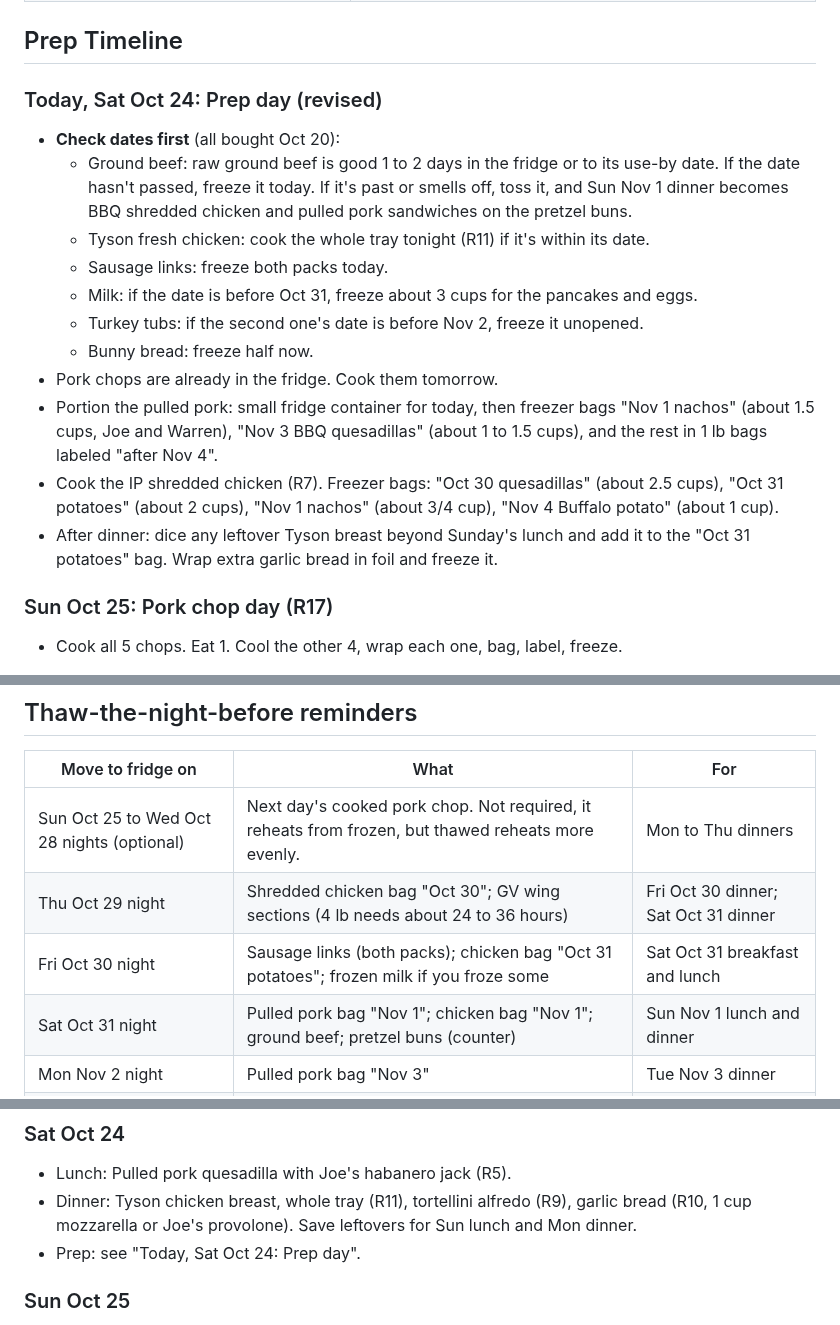
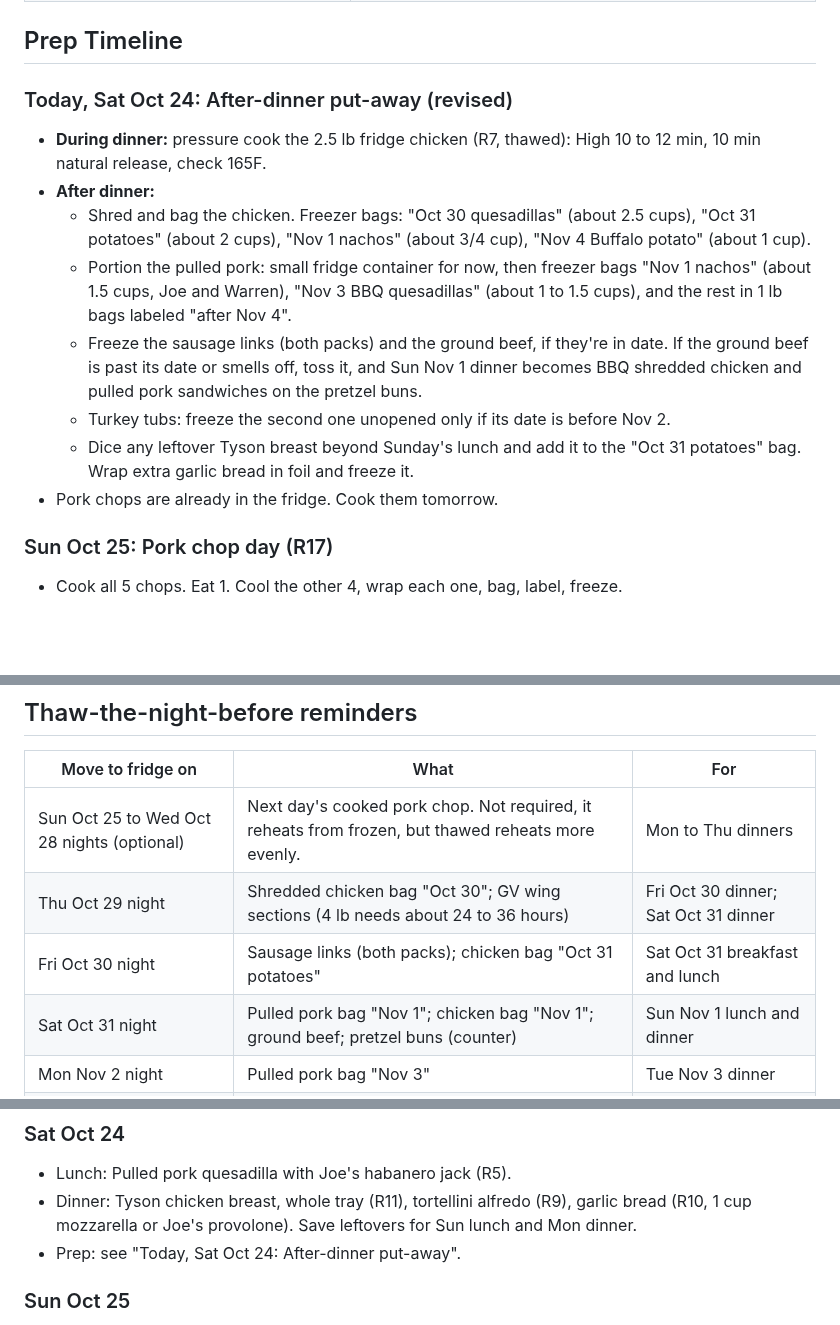
Before and after one commit to T3ckfr3ak1/recipes, a Markdown page: meal-plan/2026-10-20_to_2026-11-04.md, 3 parts joined by grey strips. GitHub-like rendering; blank space fills up the shorter version.

Commit message:
Meal plan: Sat Oct 24 after-dinner put-away; drop milk and bread freezing

```diff
--- a/meal-plan/2026-10-20_to_2026-11-04.md
+++ b/meal-plan/2026-10-20_to_2026-11-04.md
@@ -62,18 +62,15 @@ Augustus backup: if he won't eat a meal, use a spare Mission tortilla for a chee
 
 ## Prep Timeline
 
-### Today, Sat Oct 24: Prep day (revised)
-- **Check dates first** (all bought Oct 20):
-  - Ground beef: raw ground beef is good 1 to 2 days in the fridge or to its use-by date. If the date hasn't passed, freeze it today. If it's past or smells off, toss it, and Sun Nov 1 dinner becomes BBQ shredded chicken and pulled pork sandwiches on the pretzel buns.
-  - Tyson fresh chicken: cook the whole tray tonight (R11) if it's within its date.
-  - Sausage links: freeze both packs today.
-  - Milk: if the date is before Oct 31, freeze about 3 cups for the pancakes and eggs.
-  - Turkey tubs: if the second one's date is before Nov 2, freeze it unopened.
-  - Bunny bread: freeze half now.
+### Today, Sat Oct 24: After-dinner put-away (revised)
+- **During dinner:** pressure cook the 2.5 lb fridge chicken (R7, thawed): High 10 to 12 min, 10 min natural release, check 165F.
+- **After dinner:**
+  - Shred and bag the chicken. Freezer bags: "Oct 30 quesadillas" (about 2.5 cups), "Oct 31 potatoes" (about 2 cups), "Nov 1 nachos" (about 3/4 cup), "Nov 4 Buffalo potato" (about 1 cup).
+  - Portion the pulled pork: small fridge container for now, then freezer bags "Nov 1 nachos" (about 1.5 cups, Joe and Warren), "Nov 3 BBQ quesadillas" (about 1 to 1.5 cups), and the rest in 1 lb bags labeled "after Nov 4".
+  - Freeze the sausage links (both packs) and the ground beef, if they're in date. If the ground beef is past its date or smells off, toss it, and Sun Nov 1 dinner becomes BBQ shredded chicken and pulled pork sandwiches on the pretzel buns.
+  - Turkey tubs: freeze the second one unopened only if its date is before Nov 2.
+  - Dice any leftover Tyson breast beyond Sunday's lunch and add it to the "Oct 31 potatoes" bag. Wrap extra garlic bread in foil and freeze it.
 - Pork chops are already in the fridge. Cook them tomorrow.
-- Portion the pulled pork: small fridge container for today, then freezer bags "Nov 1 nachos" (about 1.5 cups, Joe and Warren), "Nov 3 BBQ quesadillas" (about 1 to 1.5 cups), and the rest in 1 lb bags labeled "after Nov 4".
-- Cook the IP shredded chicken (R7). Freezer bags: "Oct 30 quesadillas" (about 2.5 cups), "Oct 31 potatoes" (about 2 cups), "Nov 1 nachos" (about 3/4 cup), "Nov 4 Buffalo potato" (about 1 cup).
-- After dinner: dice any leftover Tyson breast beyond Sunday's lunch and add it to the "Oct 31 potatoes" bag. Wrap extra garlic bread in foil and freeze it.
 
 ### Sun Oct 25: Pork chop day (R17)
 - Cook all 5 chops. Eat 1. Cool the other 4, wrap each one, bag, label, freeze.
@@ -84,7 +81,7 @@ Augustus backup: if he won't eat a meal, use a spare Mission tortilla for a chee
 |---|---|---|
 | Sun Oct 25 to Wed Oct 28 nights (optional) | Next day's cooked pork chop. Not required, it reheats from frozen, but thawed reheats more evenly. | Mon to Thu dinners |
 | Thu Oct 29 night | Shredded chicken bag "Oct 30"; GV wing sections (4 lb needs about 24 to 36 hours) | Fri Oct 30 dinner; Sat Oct 31 dinner |
-| Fri Oct 30 night | Sausage links (both packs); chicken bag "Oct 31 potatoes"; frozen milk if you froze some | Sat Oct 31 breakfast and lunch |
+| Fri Oct 30 night | Sausage links (both packs); chicken bag "Oct 31 potatoes" | Sat Oct 31 breakfast and lunch |
 | Sat Oct 31 night | Pulled pork bag "Nov 1"; chicken bag "Nov 1"; ground beef; pretzel buns (counter) | Sun Nov 1 lunch and dinner |
 | Mon Nov 2 night | Pulled pork bag "Nov 3" | Tue Nov 3 dinner |
 | Tue Nov 3 night | Shredded chicken bag "Nov 4" | Wed Nov 4 dinner |
@@ -99,7 +96,7 @@ Sun Oct 25 night: pack Mon. Then each work night pack the next day (or pack 2 at
 ### Sat Oct 24
 - Lunch: Pulled pork quesadilla with Joe's habanero jack (R5).
 - Dinner: Tyson chicken breast, whole tray (R11), tortellini alfredo (R9), garlic bread (R10, 1 cup mozzarella or Joe's provolone). Save leftovers for Sun lunch and Mon dinner.
-- Prep: see "Today, Sat Oct 24: Prep day".
+- Prep: see "Today, Sat Oct 24: After-dinner put-away".
 
 ### Sun Oct 25
 - Lunch: Leftover tortellini alfredo, garlic bread, and sliced chicken breast, reheated (see Storage table).
```
